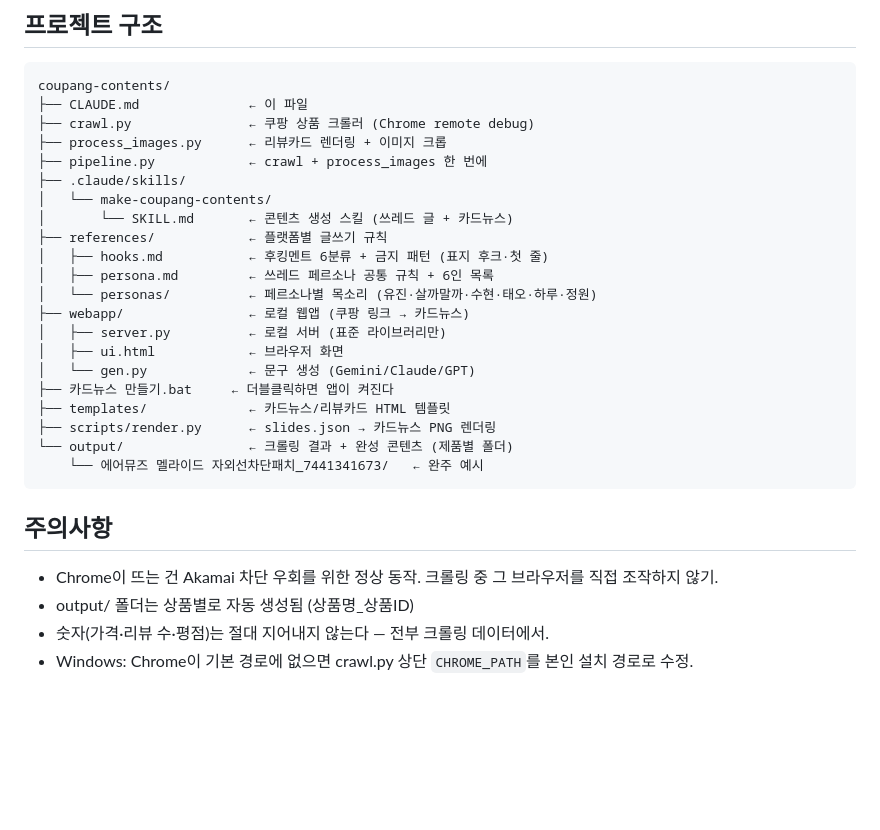
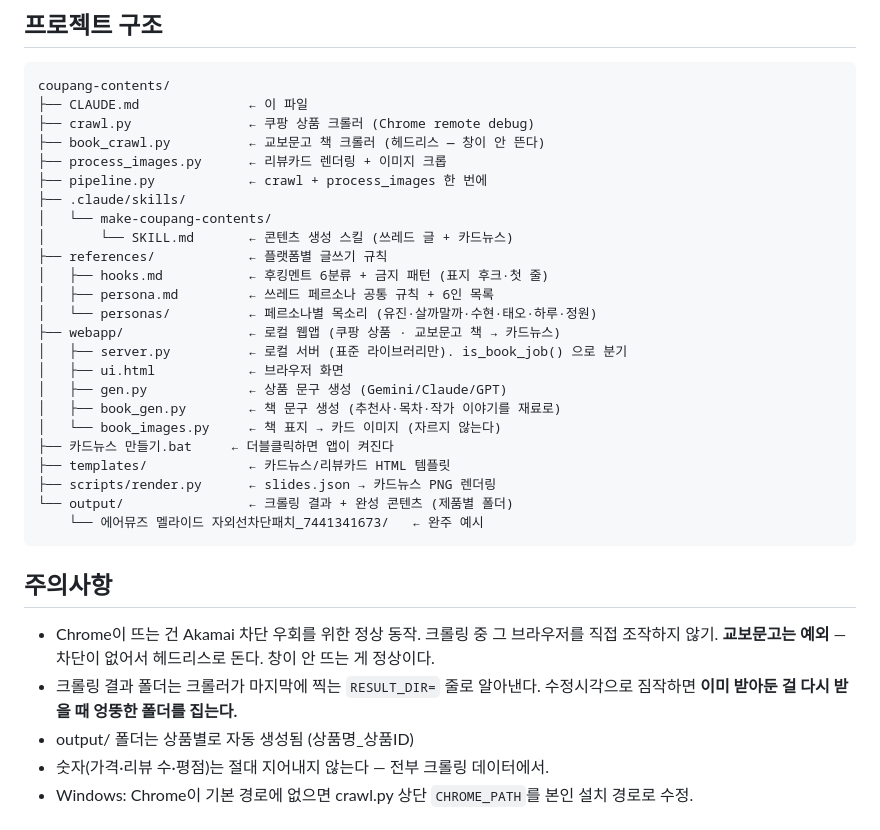
Before and after one commit to iinseong994-cmd/cardnews, a Markdown page: CLAUDE.md, the part around one of its changes. GitHub-like rendering; blank space fills up the shorter version.

```diff
--- a/CLAUDE.md
+++ b/CLAUDE.md
@@ -138,6 +169,7 @@ open "output/<제품폴더>/preview.html"   # Windows: start
 coupang-contents/
 ├── CLAUDE.md              ← 이 파일
 ├── crawl.py               ← 쿠팡 상품 크롤러 (Chrome remote debug)
+├── book_crawl.py          ← 교보문고 책 크롤러 (헤드리스 — 창이 안 뜬다)
 ├── process_images.py      ← 리뷰카드 렌더링 + 이미지 크롭
 ├── pipeline.py            ← crawl + process_images 한 번에
 ├── .claude/skills/
@@ -147,10 +179,12 @@ coupang-contents/
 │   ├── hooks.md           ← 후킹멘트 6분류 + 금지 패턴 (표지 후크·첫 줄)
 │   ├── persona.md         ← 쓰레드 페르소나 공통 규칙 + 6인 목록
 │   └── personas/          ← 페르소나별 목소리 (유진·살까말까·수현·태오·하루·정원)
-├── webapp/                ← 로컬 웹앱 (쿠팡 링크 → 카드뉴스)
-│   ├── server.py          ← 로컬 서버 (표준 라이브러리만)
+├── webapp/                ← 로컬 웹앱 (쿠팡 상품 · 교보문고 책 → 카드뉴스)
+│   ├── server.py          ← 로컬 서버 (표준 라이브러리만). is_book_job() 으로 분기
 │   ├── ui.html            ← 브라우저 화면
-│   └── gen.py             ← 문구 생성 (Gemini/Claude/GPT)
+│   ├── gen.py             ← 상품 문구 생성 (Gemini/Claude/GPT)
+│   ├── book_gen.py        ← 책 문구 생성 (추천사·목차·작가 이야기를 재료로)
+│   └── book_images.py     ← 책 표지 → 카드 이미지 (자르지 않는다)
 ├── 카드뉴스 만들기.bat     ← 더블클릭하면 앱이 켜진다
 ├── templates/             ← 카드뉴스/리뷰카드 HTML 템플릿
 ├── scripts/render.py      ← slides.json → 카드뉴스 PNG 렌더링
@@ -161,6 +195,9 @@ coupang-contents/
 ## 주의사항
 
 - Chrome이 뜨는 건 Akamai 차단 우회를 위한 정상 동작. 크롤링 중 그 브라우저를 직접 조작하지 않기.
+  **교보문고는 예외** — 차단이 없어서 헤드리스로 돈다. 창이 안 뜨는 게 정상이다.
+- 크롤링 결과 폴더는 크롤러가 마지막에 찍는 `RESULT_DIR=` 줄로 알아낸다.
+  수정시각으로 짐작하면 **이미 받아둔 걸 다시 받을 때 엉뚱한 폴더를 집는다.**
 - output/ 폴더는 상품별로 자동 생성됨 (상품명_상품ID)
 - 숫자(가격·리뷰 수·평점)는 절대 지어내지 않는다 — 전부 크롤링 데이터에서.
 - Windows: Chrome이 기본 경로에 없으면 crawl.py 상단 `CHROME_PATH`를 본인 설치 경로로 수정.
```
Also changed, not shown: other parts of CLAUDE.md (+34 -3 lines).
